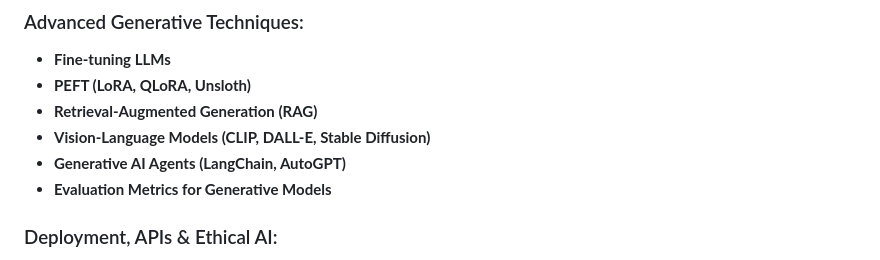
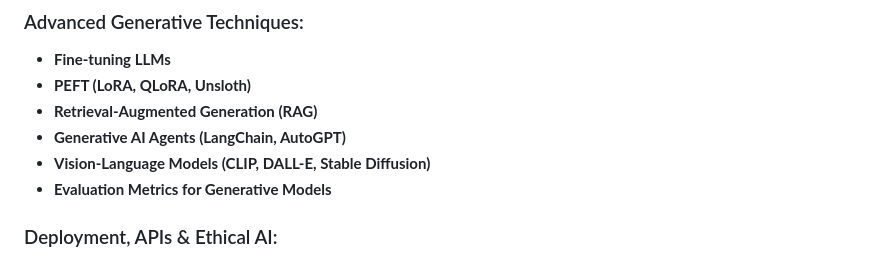
Before and after one commit to hussamalafandi/Generative_AI, a Markdown page: README.md, the part around the change. Rendered like a GitHub page.

Commit message:
Fix order of topics in course outline

```diff
--- a/README.md
+++ b/README.md
@@ -32,8 +32,8 @@ This course covers the following topics in depth:
 - **Fine-tuning LLMs**
 - **PEFT (LoRA, QLoRA, Unsloth)**
 - **Retrieval-Augmented Generation (RAG)**
+- **Generative AI Agents (LangChain, AutoGPT)**
 - **Vision-Language Models (CLIP, DALL-E, Stable Diffusion)**
-- **Generative AI Agents (LangChain, AutoGPT)**
 - **Evaluation Metrics for Generative Models**
 
 ### Deployment, APIs & Ethical AI:
```
